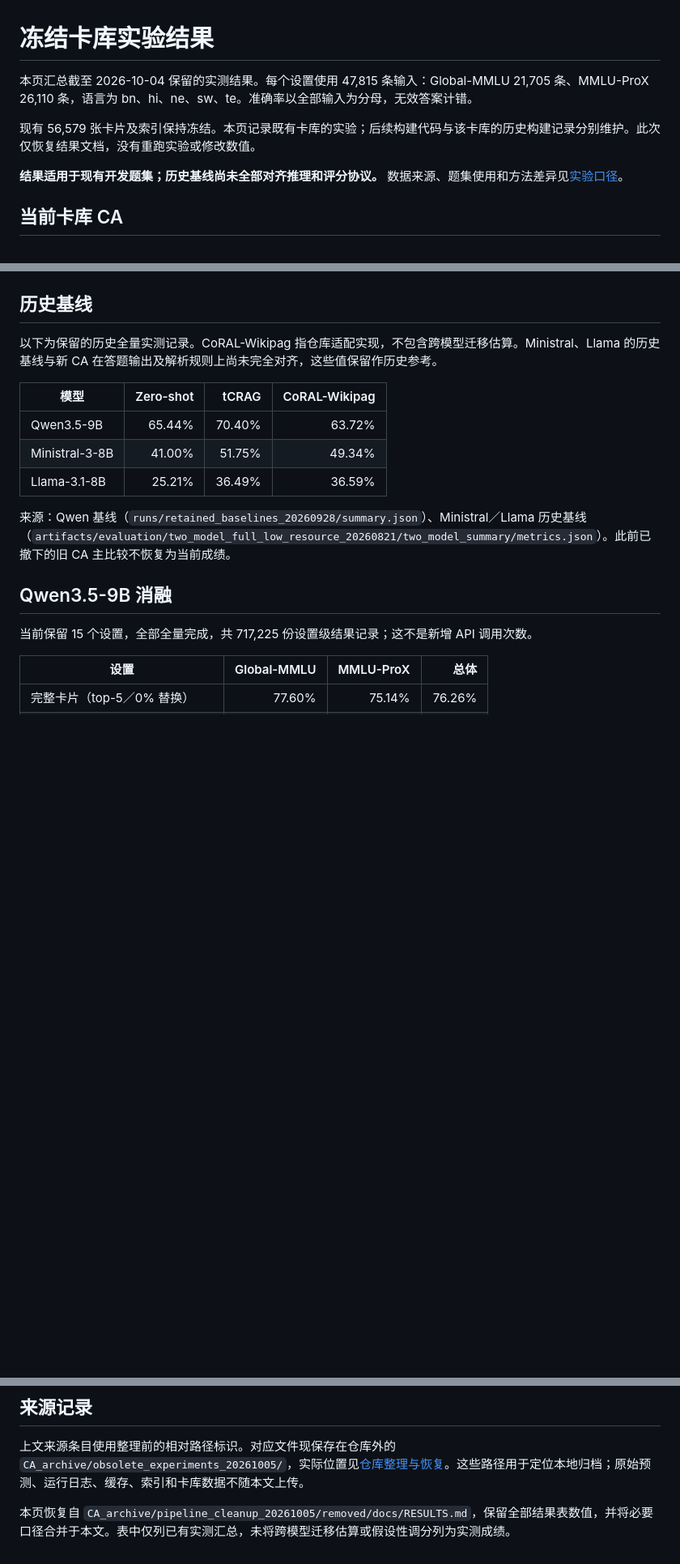
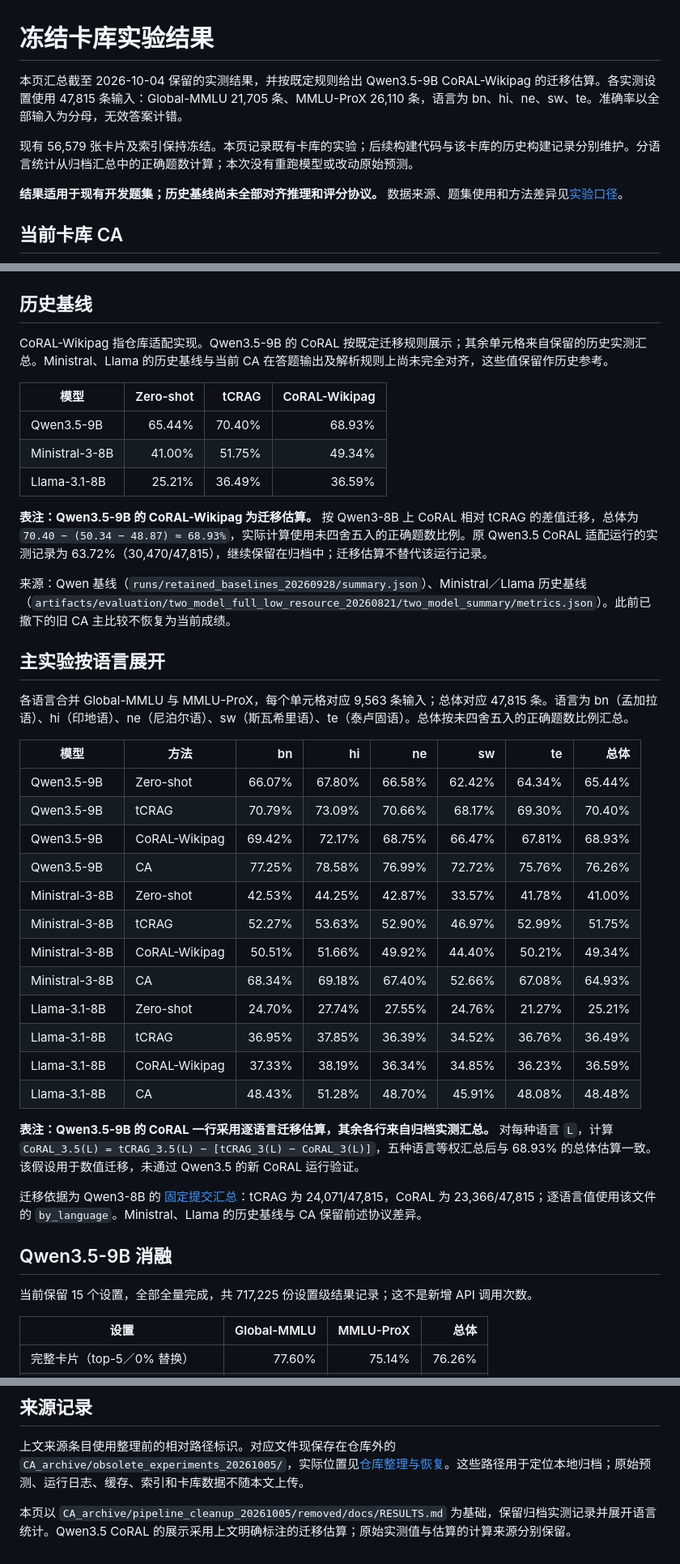
Before and after one commit to Traveler03/CA, a Markdown page: docs/RESULTS.md, 3 parts joined by grey strips. Shown at 81% size. Rendered like a GitHub page; blank space fills up the shorter version.

Commit message:
Expand experiment results by language and document CORAL transfer estimates

```diff
--- a/docs/RESULTS.md
+++ b/docs/RESULTS.md
@@ -1,8 +1,8 @@
 # 冻结卡库实验结果
 
-本页汇总截至 2026-10-04 保留的实测结果。每个设置使用 47,815 条输入：Global-MMLU 21,705 条、MMLU-ProX 26,110 条，语言为 bn、hi、ne、sw、te。准确率以全部输入为分母，无效答案计错。
+本页汇总截至 2026-10-04 保留的实测结果，并按既定规则给出 Qwen3.5-9B CoRAL-Wikipag 的迁移估算。各实测设置使用 47,815 条输入：Global-MMLU 21,705 条、MMLU-ProX 26,110 条，语言为 bn、hi、ne、sw、te。准确率以全部输入为分母，无效答案计错。
 
-现有 56,579 张卡片及索引保持冻结。本页记录既有卡库的实验；后续构建代码与该卡库的历史构建记录分别维护。此次仅恢复结果文档，没有重跑实验或修改数值。
+现有 56,579 张卡片及索引保持冻结。本页记录既有卡库的实验；后续构建代码与该卡库的历史构建记录分别维护。分语言统计从归档汇总中的正确题数计算；本次没有重跑模型或改动原始预测。
 
 **结果适用于现有开发题集；历史基线尚未全部对齐推理和评分协议。** 数据来源、题集使用和方法差异见[实验口径](#实验口径)。
 
@@ -20,15 +20,40 @@
 
 ## 历史基线
 
-以下为保留的历史全量实测记录。CoRAL-Wikipag 指仓库适配实现，不包含跨模型迁移估算。Ministral、Llama 的历史基线与新 CA 在答题输出及解析规则上尚未完全对齐，这些值保留作历史参考。
+CoRAL-Wikipag 指仓库适配实现。Qwen3.5-9B 的 CoRAL 按既定迁移规则展示；其余单元格来自保留的历史实测汇总。Ministral、Llama 的历史基线与当前 CA 在答题输出及解析规则上尚未完全对齐，这些值保留作历史参考。
 
 | 模型 | Zero-shot | tCRAG | CoRAL-Wikipag |
 |---|---:|---:|---:|
-| Qwen3.5-9B | 65.44% | 70.40% | 63.72% |
+| Qwen3.5-9B | 65.44% | 70.40% | 68.93% |
 | Ministral-3-8B | 41.00% | 51.75% | 49.34% |
 | Llama-3.1-8B | 25.21% | 36.49% | 36.59% |
 
+**表注：Qwen3.5-9B 的 CoRAL-Wikipag 为迁移估算。** 按 Qwen3-8B 上 CoRAL 相对 tCRAG 的差值迁移，总体为 `70.40 − (50.34 − 48.87) ≈ 68.93%`，实际计算使用未四舍五入的正确题数比例。原 Qwen3.5 CoRAL 适配运行的实测记录为 63.72%（30,470/47,815），继续保留在归档中；迁移估算不替代该运行记录。
+
 来源：Qwen 基线（`runs/retained_baselines_20260928/summary.json`）、Ministral／Llama 历史基线（`artifacts/evaluation/two_model_full_low_resource_20260821/two_model_summary/metrics.json`）。此前已撤下的旧 CA 主比较不恢复为当前成绩。
+
+## 主实验按语言展开
+
+各语言合并 Global-MMLU 与 MMLU-ProX，每个单元格对应 9,563 条输入；总体对应 47,815 条。语言为 bn（孟加拉语）、hi（印地语）、ne（尼泊尔语）、sw（斯瓦希里语）、te（泰卢固语）。总体按未四舍五入的正确题数比例汇总。
+
+| 模型 | 方法 | bn | hi | ne | sw | te | 总体 |
+|---|---|---:|---:|---:|---:|---:|---:|
+| Qwen3.5-9B | Zero-shot | 66.07% | 67.80% | 66.58% | 62.42% | 64.34% | 65.44% |
+| Qwen3.5-9B | tCRAG | 70.79% | 73.09% | 70.66% | 68.17% | 69.30% | 70.40% |
+| Qwen3.5-9B | CoRAL-Wikipag | 69.42% | 72.17% | 68.75% | 66.47% | 67.81% | 68.93% |
+| Qwen3.5-9B | CA | 77.25% | 78.58% | 76.99% | 72.72% | 75.76% | 76.26% |
+| Ministral-3-8B | Zero-shot | 42.53% | 44.25% | 42.87% | 33.57% | 41.78% | 41.00% |
+| Ministral-3-8B | tCRAG | 52.27% | 53.63% | 52.90% | 46.97% | 52.99% | 51.75% |
+| Ministral-3-8B | CoRAL-Wikipag | 50.51% | 51.66% | 49.92% | 44.40% | 50.21% | 49.34% |
+| Ministral-3-8B | CA | 68.34% | 69.18% | 67.40% | 52.66% | 67.08% | 64.93% |
+| Llama-3.1-8B | Zero-shot | 24.70% | 27.74% | 27.55% | 24.76% | 21.27% | 25.21% |
+| Llama-3.1-8B | tCRAG | 36.95% | 37.85% | 36.39% | 34.52% | 36.76% | 36.49% |
+| Llama-3.1-8B | CoRAL-Wikipag | 37.33% | 38.19% | 36.34% | 34.85% | 36.23% | 36.59% |
+| Llama-3.1-8B | CA | 48.43% | 51.28% | 48.70% | 45.91% | 48.08% | 48.48% |
+
+**表注：Qwen3.5-9B 的 CoRAL 一行采用逐语言迁移估算，其余各行来自归档实测汇总。** 对每种语言 `L`，计算 `CoRAL_3.5(L) = tCRAG_3.5(L) − [tCRAG_3(L) − CoRAL_3(L)]`，五种语言等权汇总后与 68.93% 的总体估算一致。该假设用于数值迁移，未通过 Qwen3.5 的新 CoRAL 运行验证。
+
+迁移依据为 Qwen3-8B 的 [固定提交汇总](https://github.com/Traveler03/CA/blob/cb0d1b2a3ae9a8523264f814a3c960f5e256809f/reports/full_multilingual_rag_qwen3_8b_results_20260811.json)：tCRAG 为 24,071/47,815，CoRAL 为 23,366/47,815；逐语言值使用该文件的 `by_language`。Ministral、Llama 的历史基线与 CA 保留前述协议差异。
 
 ## Qwen3.5-9B 消融
 
@@ -75,4 +122,4 @@
 
 上文来源条目使用整理前的相对路径标识。对应文件现保存在仓库外的 `CA_archive/obsolete_experiments_20261005/`，实际位置见[仓库整理与恢复](WORKSPACE.md)。这些路径用于定位本地归档；原始预测、运行日志、缓存、索引和卡库数据不随本文上传。
 
-本页恢复自 `CA_archive/pipeline_cleanup_20261005/removed/docs/RESULTS.md`，保留全部结果表数值，并将必要口径合并于本文。表中仅列已有实测汇总，未将跨模型迁移估算或假设性调分列为实测成绩。
+本页以 `CA_archive/pipeline_cleanup_20261005/removed/docs/RESULTS.md` 为基础，保留归档实测记录并展开语言统计。Qwen3.5 CoRAL 的展示采用上文明确标注的迁移估算；原始实测值与估算的计算来源分别保留。
```
Also changed, not shown: other parts of docs/RESULTS.md (+22 -0 lines).
